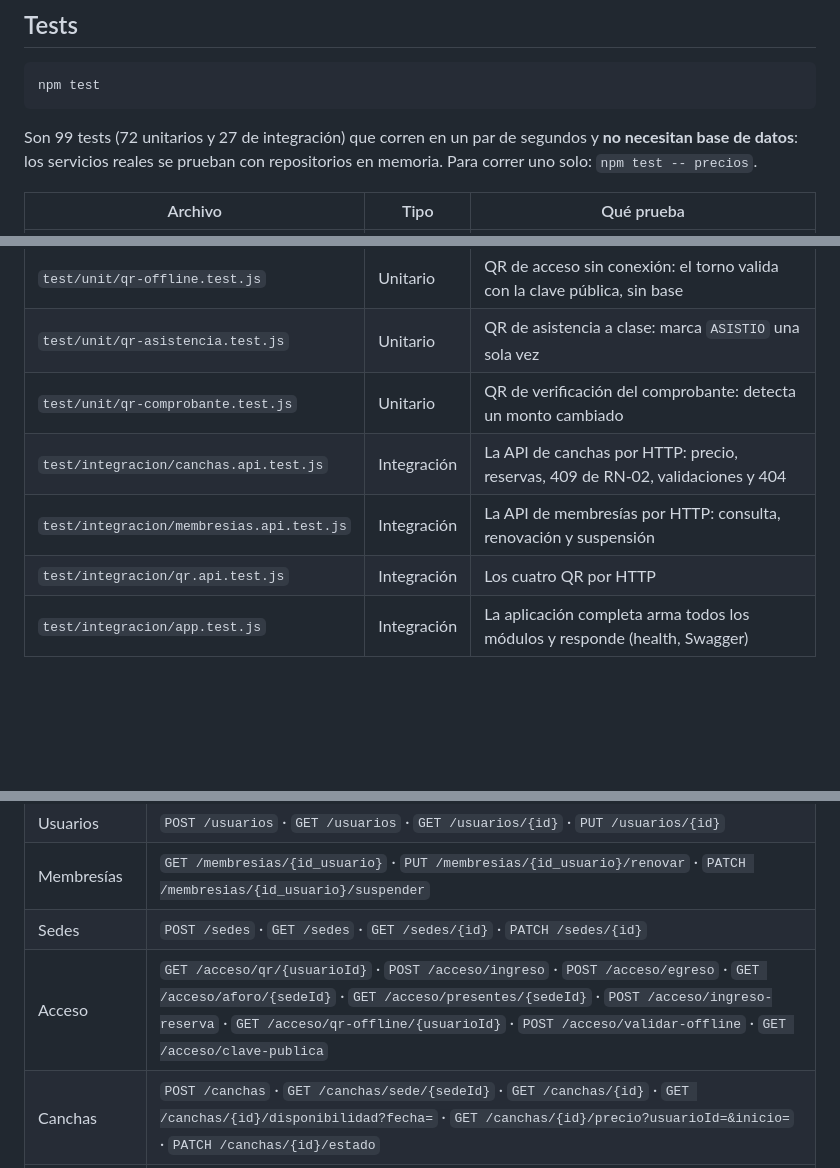
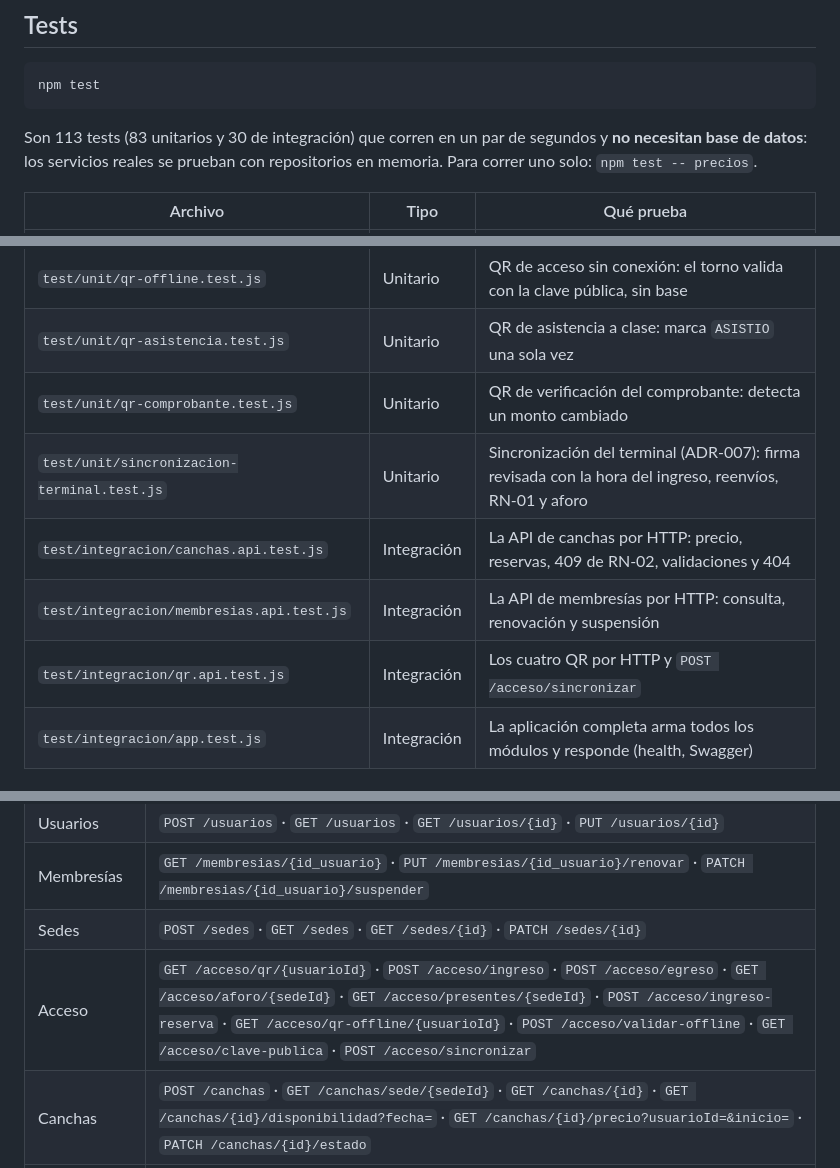
Before and after one commit to JackCannon92/TPI-Programaci-n-V---FitZone-Sport, a Markdown page: Backend/README.md, 3 parts joined by grey strips. Rendered like a GitHub page; blank space fills up the shorter version.

````diff
--- a/Backend/README.md
+++ b/Backend/README.md
@@ -83,7 +83,7 @@ docs/                       Bitácora, ADR y scripts SQL
 npm test
 ```
 
-Son 99 tests (72 unitarios y 27 de integración) que corren en un par de segundos y **no necesitan base de datos**: los servicios reales se prueban con repositorios en memoria. Para correr uno solo: `npm test -- precios`.
+Son 113 tests (83 unitarios y 30 de integración) que corren en un par de segundos y **no necesitan base de datos**: los servicios reales se prueban con repositorios en memoria. Para correr uno solo: `npm test -- precios`.
 
 | Archivo | Tipo | Qué prueba |
 |---|---|---|
@@ -96,9 +96,10 @@ Son 99 tests (72 unitarios y 27 de integración) que corren en un par de segundo
 | `test/unit/qr-offline.test.js` | Unitario | QR de acceso sin conexión: el torno valida con la clave pública, sin base |
 | `test/unit/qr-asistencia.test.js` | Unitario | QR de asistencia a clase: marca `ASISTIO` una sola vez |
 | `test/unit/qr-comprobante.test.js` | Unitario | QR de verificación del comprobante: detecta un monto cambiado |
+| `test/unit/sincronizacion-terminal.test.js` | Unitario | Sincronización del terminal (ADR-007): firma revisada con la hora del ingreso, reenvíos, RN-01 y aforo |
 | `test/integracion/canchas.api.test.js` | Integración | La API de canchas por HTTP: precio, reservas, 409 de RN-02, validaciones y 404 |
 | `test/integracion/membresias.api.test.js` | Integración | La API de membresías por HTTP: consulta, renovación y suspensión |
-| `test/integracion/qr.api.test.js` | Integración | Los cuatro QR por HTTP |
+| `test/integracion/qr.api.test.js` | Integración | Los cuatro QR por HTTP y `POST /acceso/sincronizar` |
 | `test/integracion/app.test.js` | Integración | La aplicación completa arma todos los módulos y responde (health, Swagger) |
 
 ## API
@@ -111,7 +112,7 @@ Todas las rutas empiezan con `/api`. El detalle de cada una (parámetros, cuerpo
 | Usuarios | `POST /usuarios` · `GET /usuarios` · `GET /usuarios/{id}` · `PUT /usuarios/{id}` |
 | Membresías | `GET /membresias/{id_usuario}` · `PUT /membresias/{id_usuario}/renovar` · `PATCH /membresias/{id_usuario}/suspender` |
 | Sedes | `POST /sedes` · `GET /sedes` · `GET /sedes/{id}` · `PATCH /sedes/{id}` |
-| Acceso | `GET /acceso/qr/{usuarioId}` · `POST /acceso/ingreso` · `POST /acceso/egreso` · `GET /acceso/aforo/{sedeId}` · `GET /acceso/presentes/{sedeId}` · `POST /acceso/ingreso-reserva` · `GET /acceso/qr-offline/{usuarioId}` · `POST /acceso/validar-offline` · `GET /acceso/clave-publica` |
+| Acceso | `GET /acceso/qr/{usuarioId}` · `POST /acceso/ingreso` · `POST /acceso/egreso` · `GET /acceso/aforo/{sedeId}` · `GET /acceso/presentes/{sedeId}` · `POST /acceso/ingreso-reserva` · `GET /acceso/qr-offline/{usuarioId}` · `POST /acceso/validar-offline` · `GET /acceso/clave-publica` · `POST /acceso/sincronizar` |
 | Canchas | `POST /canchas` · `GET /canchas/sede/{sedeId}` · `GET /canchas/{id}` · `GET /canchas/{id}/disponibilidad?fecha=` · `GET /canchas/{id}/precio?usuarioId=&inicio=` · `PATCH /canchas/{id}/estado` |
 | Reservas de cancha | `POST /canchas/reservas` · `GET /canchas/reservas/{id}` · `GET /canchas/reservas/usuario/{usuarioId}` · `PATCH /canchas/reservas/{id}/cancelar` · `GET /canchas/reservas/{id}/qr` |
 | Clases | `POST /clases` · `GET /clases` · `GET /clases/{id}` · `POST /clases/reservas` · `GET /clases/reservas/usuario/{usuarioId}` · `PATCH /clases/reservas/{id}/cancelar` · `GET /clases/reservas/{id}/qr` · `POST /clases/asistencia` · `POST /clases/lista-espera` · `GET /clases/{id}/lista-espera` |
````
Also changed, not shown: other parts of Backend/README.md (+1 -1 lines), README.md (+2 -2 lines), Backend/docs/diagramas/c4-3-acceso.png, Backend/docs/diagramas/secuencia-acceso-offline.png, 5 other files.
